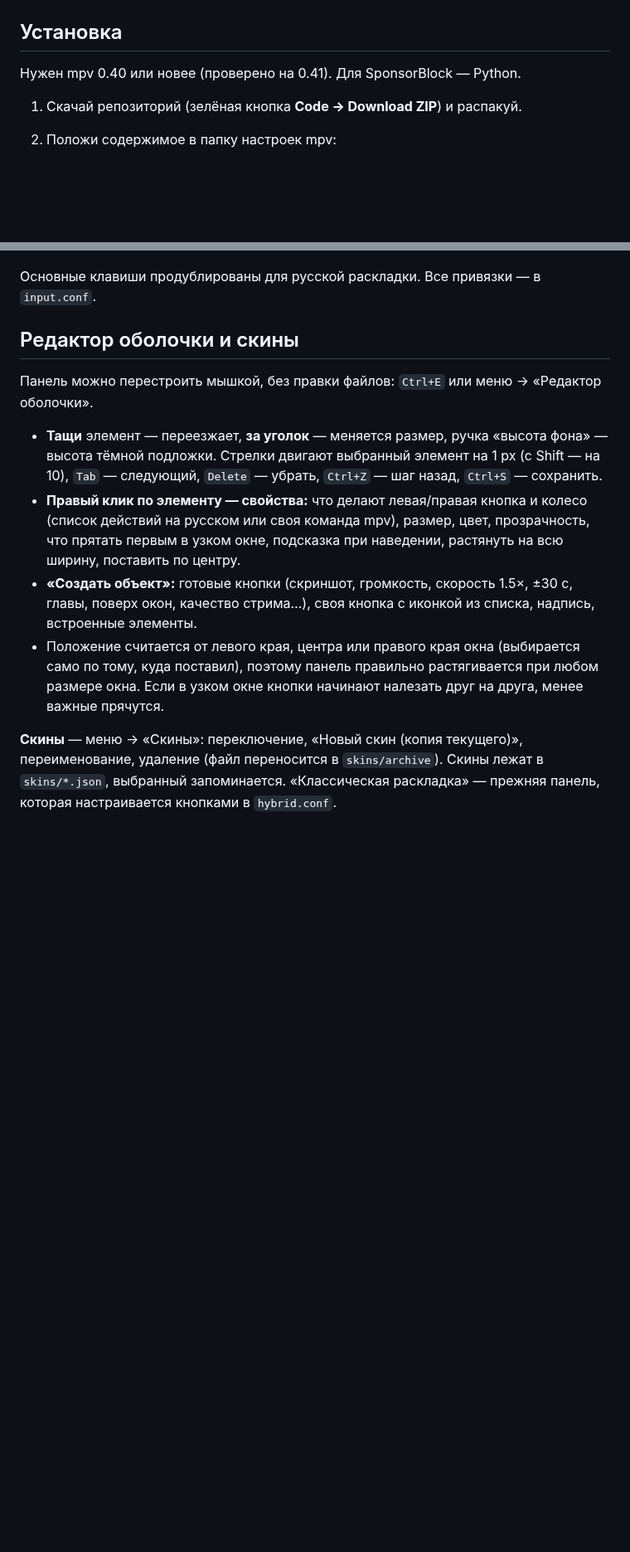
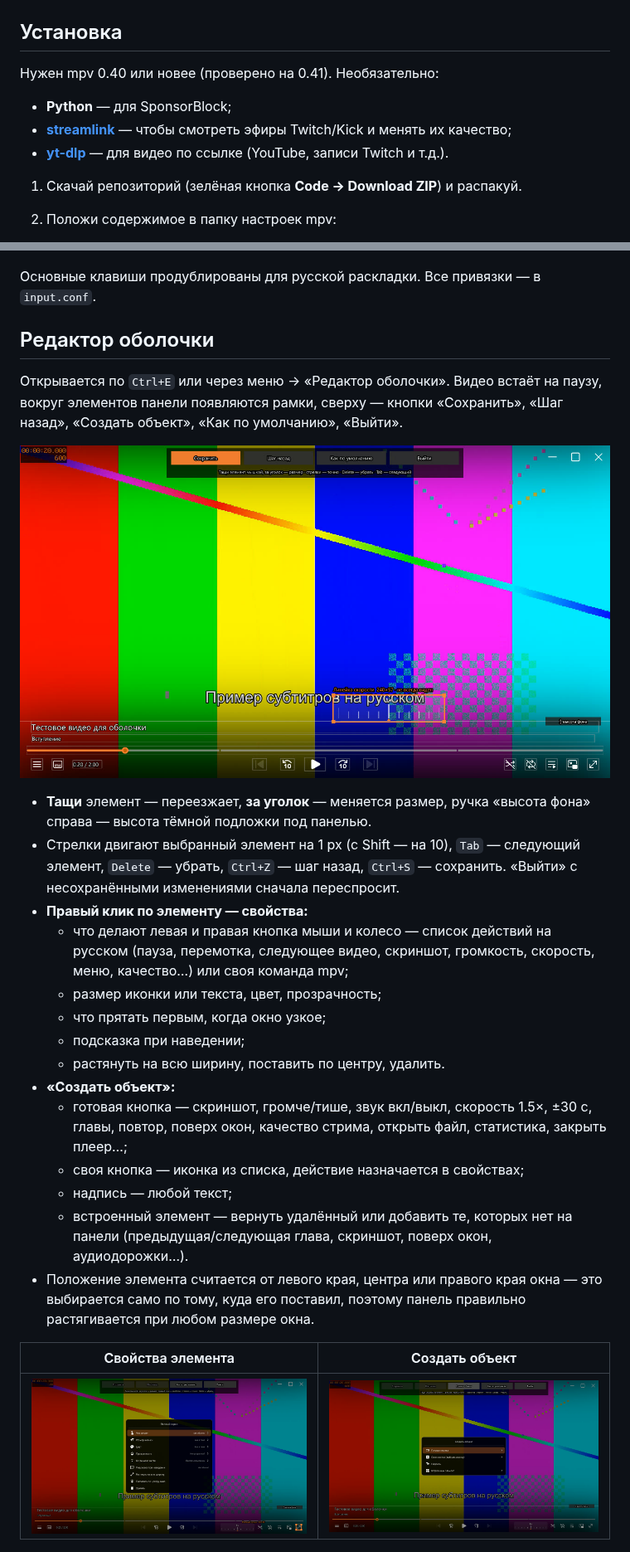
Before and after one commit to VasiliskBRO/mpv-hybrid-osc, a Markdown page: README.md, 2 parts joined by grey strips. Shown at 83% size. Drawn GitHub-style; pictures changed too: docs/editor-create.jpg (added), docs/editor-properties.jpg (added), docs/editor.jpg (added); blank space fills up the shorter version.

```diff
--- a/README.md
+++ b/README.md
@@ -39,7 +48,11 @@
 
 ## Установка
 
-Нужен mpv 0.40 или новее (проверено на 0.41). Для SponsorBlock — Python.
+Нужен mpv 0.40 или новее (проверено на 0.41). Необязательно:
+
+- **Python** — для SponsorBlock;
+- **[streamlink](https://streamlink.github.io/)** — чтобы смотреть эфиры Twitch/Kick и менять их качество;
+- **[yt-dlp](https://github.com/yt-dlp/yt-dlp)** — для видео по ссылке (YouTube, записи Twitch и т.д.).
 
 1. Скачай репозиторий (зелёная кнопка **Code → Download ZIP**) и распакуй.
 2. Положи содержимое в папку настроек mpv:
@@ -68,22 +81,37 @@
 
 Основные клавиши продублированы для русской раскладки. Все привязки — в `input.conf`.
 
-## Редактор оболочки и скины
+## Редактор оболочки
 
-Панель можно перестроить мышкой, без правки файлов: `Ctrl+E` или меню → «Редактор оболочки».
+Открывается по `Ctrl+E` или через меню → «Редактор оболочки». Видео встаёт на паузу,
+вокруг элементов панели появляются рамки, сверху — кнопки «Сохранить», «Шаг назад»,
+«Создать объект», «Как по умолчанию», «Выйти».
 
-- **Тащи** элемент — переезжает, **за уголок** — меняется размер, ручка «высота фона» — высота
-  тёмной подложки. Стрелки двигают выбранный элемент на 1 px (с Shift — на 10), `Tab` — следующий,
-  `Delete` — убрать, `Ctrl+Z` — шаг назад, `Ctrl+S` — сохранить.
-- **Правый клик по элементу — свойства:** что делают левая/правая кнопка и колесо (список действий
-  на русском или своя команда mpv), размер, цвет, прозрачность, что прятать первым в узком окне,
-  подсказка при наведении, растянуть на всю ширину, поставить по центру.
-- **«Создать объект»:** готовые кнопки (скриншот, громкость, скорость 1.5×, ±30 с, главы, поверх
-  окон, качество стрима…), своя кнопка с иконкой из списка, надпись, встроенные элементы.
-- Положение считается от левого края, центра или правого края окна (выбирается само по тому,
-  куда поставил), поэтому панель правильно растягивается при любом размере окна. Если в узком окне
-  кнопки начинают налезать друг на друга, менее важные прячутся.
+![Редактор](docs/editor.jpg)
 
-**Скины** — меню → «Скины»: переключение, «Новый скин (копия текущего)», переименование, удаление
-(файл переносится в `skins/archive`). Скины лежат в `skins/*.json`, выбранный запоминается.
-«Классическая раскладка» — прежняя панель, которая настраивается кнопками в `hybrid.conf`.
+- **Тащи** элемент — переезжает, **за уголок** — меняется размер, ручка «высота фона» справа —
+  высота тёмной подложки под панелью.
+- Стрелки двигают выбранный элемент на 1 px (с Shift — на 10), `Tab` — следующий элемент,
+  `Delete` — убрать, `Ctrl+Z` — шаг назад, `Ctrl+S` — сохранить. «Выйти» с несохранёнными
+  изменениями сначала переспросит.
+- **Правый клик по элементу — свойства:**
+  - что делают левая и правая кнопка мыши и колесо — список действий на русском (пауза, перемотка,
+    следующее видео, скриншот, громкость, скорость, меню, качество…) или своя команда mpv;
+  - размер иконки или текста, цвет, прозрачность;
+  - что прятать первым, когда окно узкое;
+  - подсказка при наведении;
+  - растянуть на всю ширину, поставить по центру, удалить.
+- **«Создать объект»:**
+  - готовая кнопка — скриншот, громче/тише, звук вкл/выкл, скорость 1.5×, ±30 с, главы, повтор,
+    поверх окон, качество стрима, открыть файл, статистика, закрыть плеер…;
+  - своя кнопка — иконка из списка, действие назначается в свойствах;
+  - надпись — любой текст;
+  - встроенный элемент — вернуть удалённый или добавить те, которых нет на панели
+    (предыдущая/следующая глава, скриншот, поверх окон, аудиодорожки…).
+- Положение элемента считается от левого края, центра или правого края окна — это выбирается
+  само по тому, куда его поставил, поэтому панель правильно растягивается при любом размере окна.
+
+| Свойства элемента | Создать объект |
+|---|---|
+| ![Свойства](docs/editor-properties.jpg) | ![Создать объект](docs/editor-create.jpg) |
+
```
Also changed, not shown: other parts of README.md (+52 -11 lines), docs/skins.jpg (added).
